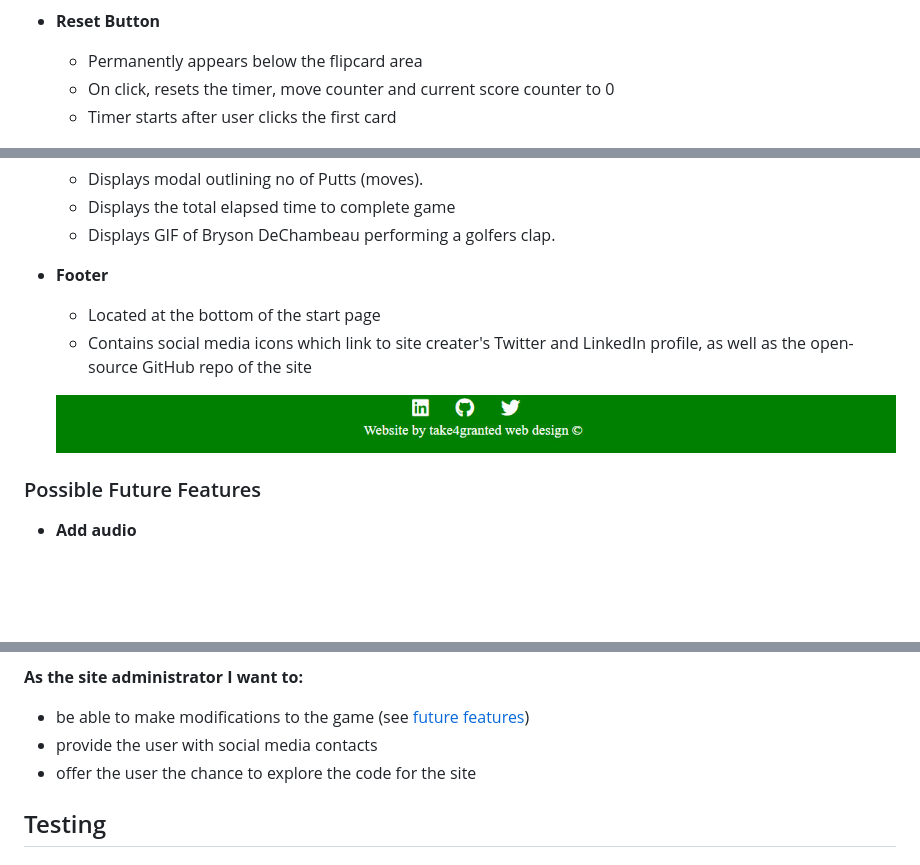
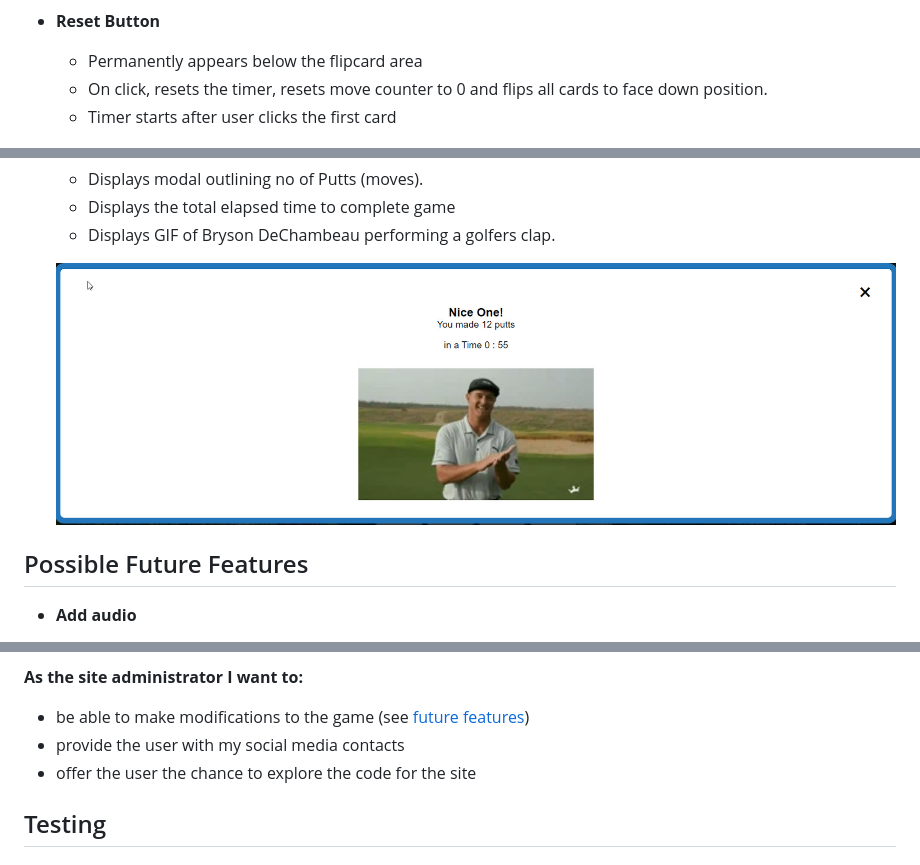
Before and after one commit to PatrickG0308/PP2-GolferMem, a Markdown page: README.md, 3 parts joined by grey strips. Drawn GitHub-style; blank space fills up the shorter version.

```diff
--- a/README.md
+++ b/README.md
@@ -63,7 +70,7 @@ The site contains all necessary features of a simple, functioning memory card ga
 
 - **Reset Button**
     - Permanently appears below the flipcard area
-    - On click, resets the timer, move counter and current score counter to 0
+    - On click, resets the timer, resets move counter to 0 and flips all cards to face down position.
     - Timer starts after user clicks the first card
 
     ![reset button](assets/docs/features/reset-btn.jpg)
@@ -73,14 +80,12 @@ The site contains all necessary features of a simple, functioning memory card ga
    - Displays the total elapsed time to complete game
    - Displays GIF of Bryson DeChambeau performing a golfers clap.
 
-- **Footer**
-    - Located at the bottom of the start page
-    - Contains social media icons which link to site creater's Twitter and LinkedIn profile, as well as the open-source GitHub repo of the site
-
-    ![footer](assets/docs/features/footer.jpg)
+   ![game complete](assets/docs/features/game-complete.jpg)
 
 
-### Possible Future Features
+
+
+## Possible Future Features
 
 - **Add audio**
     - Enables user to play and pause sky sports golf theme tune
@@ -114,7 +119,7 @@ The game is intended to be played over the course of a few minutes. It does not
 **As the site administrator I want to:**
 
 - be able to make modifications to the game (see [future features](#possible-future-features))
-- provide the user with social media contacts
+- provide the user with my social media contacts
 - offer the user the chance to explore the code for the site
 
 
```
Also changed, not shown: other parts of README.md (+76 -21 lines).
